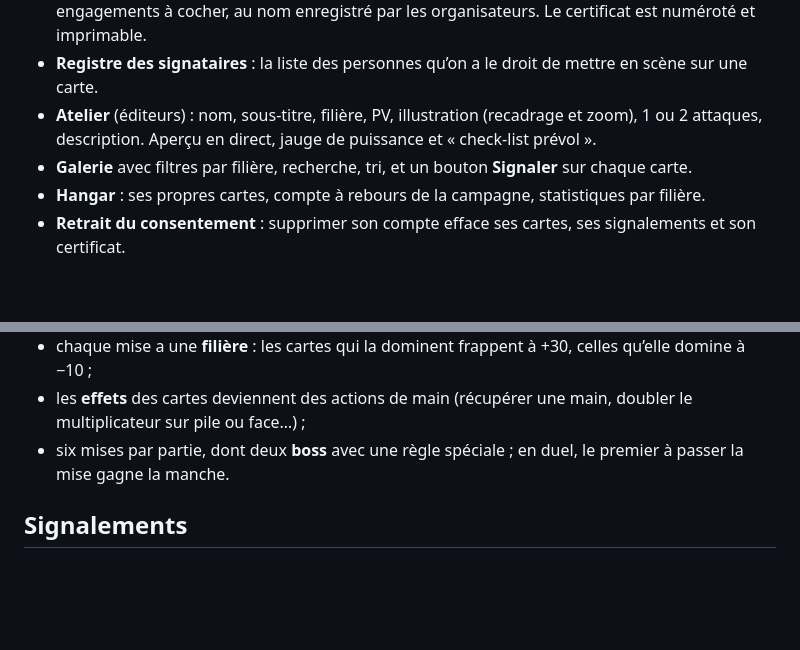
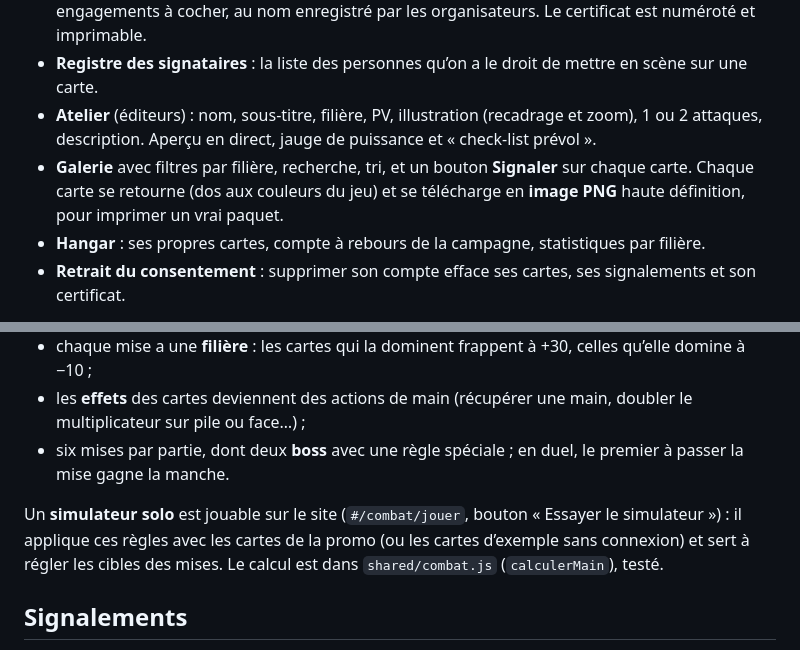
Before and after one commit to wakadu13/CardCreationPhase1, a Markdown page: README.md, 2 parts joined by grey strips. GitHub-like rendering; blank space fills up the shorter version.

```diff
--- a/README.md
+++ b/README.md
@@ -24,7 +24,7 @@ Design façon **Balatro** (tapis de jeu, écran CRT, typo pixel, boutons en reli
 - **Certificat de consentement obligatoire** avant de créer ou de voir la moindre carte : six engagements à cocher, au nom enregistré par les organisateurs. Le certificat est numéroté et imprimable.
 - **Registre des signataires** : la liste des personnes qu’on a le droit de mettre en scène sur une carte.
 - **Atelier** (éditeurs) : nom, sous-titre, filière, PV, illustration (recadrage et zoom), 1 ou 2 attaques, description. Aperçu en direct, jauge de puissance et « check-list prévol ».
-- **Galerie** avec filtres par filière, recherche, tri, et un bouton **Signaler** sur chaque carte.
+- **Galerie** avec filtres par filière, recherche, tri, et un bouton **Signaler** sur chaque carte. Chaque carte se retourne (dos aux couleurs du jeu) et se télécharge en **image PNG** haute définition, pour imprimer un vrai paquet.
 - **Hangar** : ses propres cartes, compte à rebours de la campagne, statistiques par filière.
 - **Retrait du consentement** : supprimer son compte efface ses cartes, ses signalements et son certificat.
 
@@ -77,6 +77,8 @@ Décrite sur la page **Combat** du site (`#/combat`) et dans `shared/combat.js`,
 - chaque mise a une **filière** : les cartes qui la dominent frappent à +30, celles qu’elle domine à −10 ;
 - les **effets** des cartes deviennent des actions de main (récupérer une main, doubler le multiplicateur sur pile ou face…) ;
 - six mises par partie, dont deux **boss** avec une règle spéciale ; en duel, le premier à passer la mise gagne la manche.
+
+Un **simulateur solo** est jouable sur le site (`#/combat/jouer`, bouton « Essayer le simulateur ») : il applique ces règles avec les cartes de la promo (ou les cartes d’exemple sans connexion) et sert à régler les cibles des mises. Le calcul est dans `shared/combat.js` (`calculerMain`), testé.
 
 ## Signalements
 
```
Also changed, not shown: other parts of README.md (+8 -4 lines), docs/apercus/simulateur.jpg (added), 17 other files.
